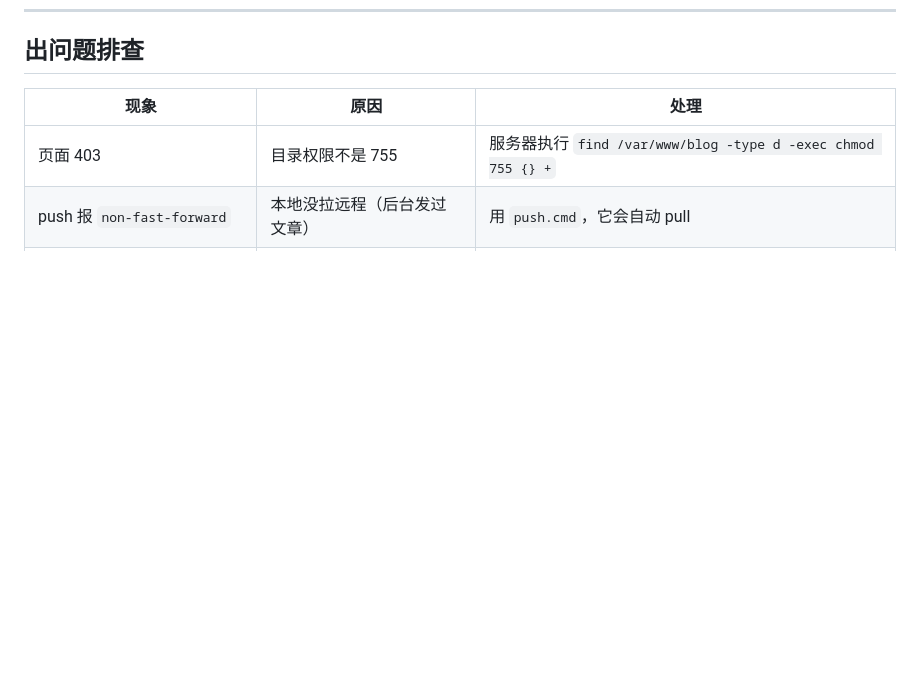
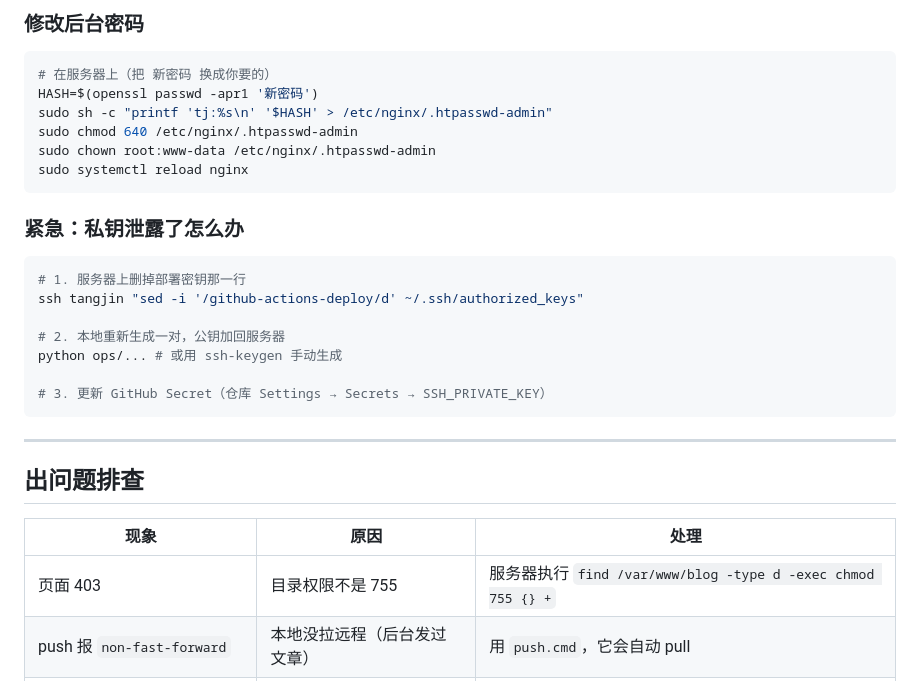
Before and after one commit to TANGJIN13/tangjin-blog, a Markdown page: docs/发布配置.md, the part around one of its changes. GitHub-like rendering; blank space fills up the shorter version.

````diff
--- a/docs/发布配置.md
+++ b/docs/发布配置.md
@@ -97,3 +167,28 @@ tags: ["Web安全", "CTF"]
+### 修改后台密码
+
+```bash
+# 在服务器上（把 新密码 换成你要的）
+HASH=$(openssl passwd -apr1 '新密码')
+sudo sh -c "printf 'tj:%s\n' '$HASH' > /etc/nginx/.htpasswd-admin"
+sudo chmod 640 /etc/nginx/.htpasswd-admin
+sudo chown root:www-data /etc/nginx/.htpasswd-admin
+sudo systemctl reload nginx
+```
+
+### 紧急：私钥泄露了怎么办
+
+```bash
+# 1. 服务器上删掉部署密钥那一行
+ssh tangjin "sed -i '/github-actions-deploy/d' ~/.ssh/authorized_keys"
+
+# 2. 本地重新生成一对，公钥加回服务器
+python ops/... # 或用 ssh-keygen 手动生成
+
+# 3. 更新 GitHub Secret（仓库 Settings → Secrets → SSH_PRIVATE_KEY）
+```
+
+---
+
 ## 出问题排查
 
 | 现象 | 原因 | 处理 |
````
Also changed, not shown: other parts of docs/发布配置.md (+70 -0 lines).
